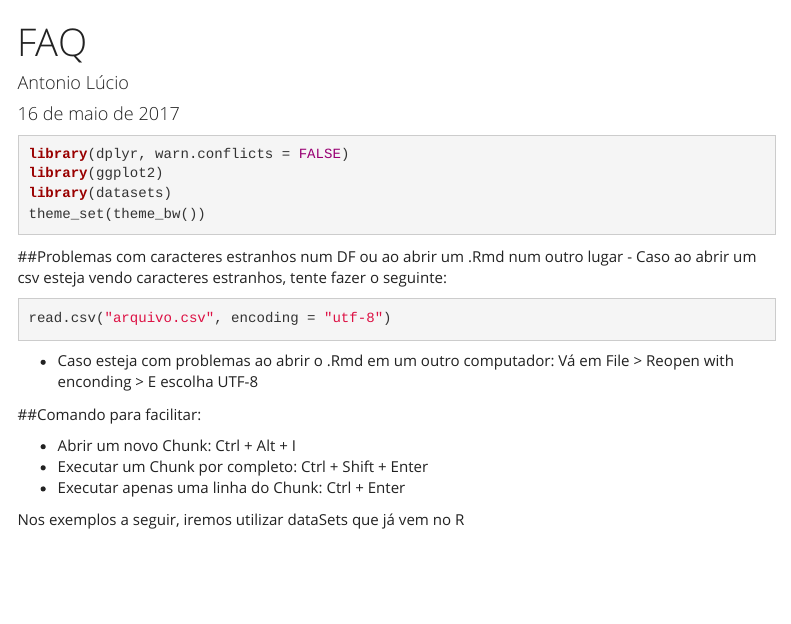
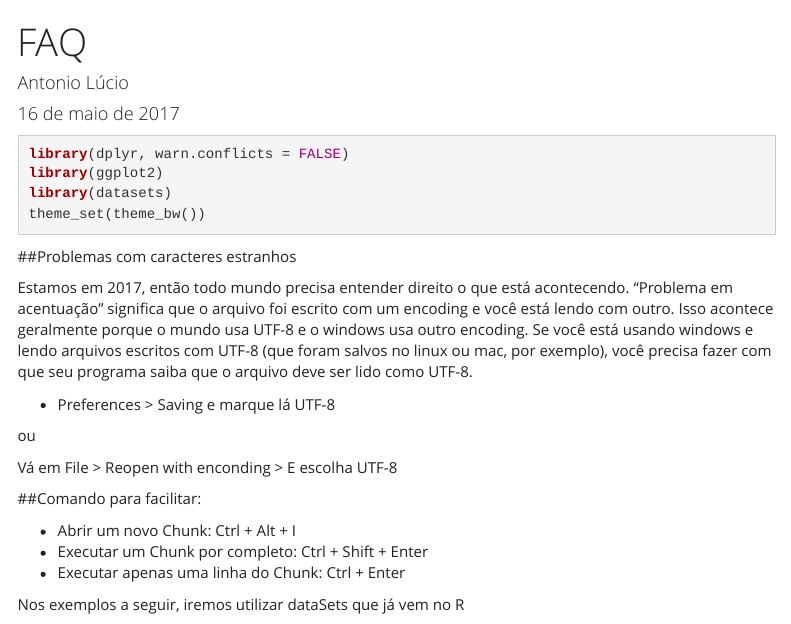
Before and after one commit to luciojp/DidaticaAD1, an R Markdown document (FAQ.Rmd): the page in a window 1100 px wide, from its top. Rendered offline with R 4.5, knitr and Pandoc, with nearby package versions; the code chunks are not run, so their results and figures are left out; menus at the side of the page are left out.

Commit message:
Correção read_csv e encoding

````diff
--- a/FAQ.Rmd
+++ b/FAQ.Rmd
@@ -17,13 +17,14 @@ theme_set(theme_bw())
 ```
 
 
-##Problemas com caracteres estranhos num DF ou ao abrir um .Rmd num outro lugar
-- Caso ao abrir um csv esteja vendo caracteres estranhos, tente fazer o seguinte:
-```{r}
-read.csv("arquivo.csv", encoding = "utf-8")
-```
+##Problemas com caracteres estranhos
 
-- Caso esteja com problemas ao abrir o .Rmd em um outro computador:
+Estamos em 2017, então todo mundo precisa entender direito o que está acontecendo. “Problema em acentuação” significa que o arquivo foi escrito com um encoding e você está lendo com outro. Isso acontece geralmente porque o mundo usa UTF-8 e o windows usa outro encoding. Se você está usando windows e lendo arquivos escritos com UTF-8 (que foram salvos no linux ou mac, por exemplo), você precisa fazer com que seu programa saiba que o arquivo deve ser lido como UTF-8.
+
+- Preferences > Saving e marque lá UTF-8
+
+ou
+
 Vá em File > Reopen with enconding > E escolha UTF-8
 
 ##Comando para facilitar:
````
